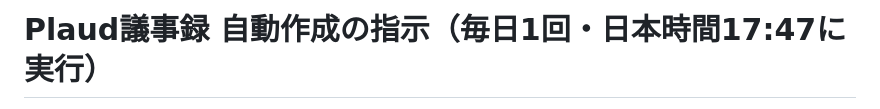
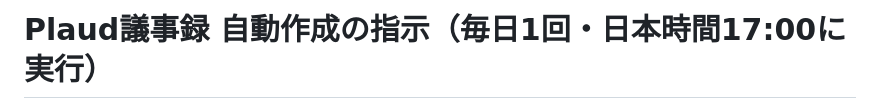
Before and after one commit to ktarpt-spec/-, a Markdown page: 議事録自動化/自動処理の指示.md, the part around one of its changes. Drawn GitHub-style.

```diff
--- a/議事録自動化/自動処理の指示.md
+++ b/議事録自動化/自動処理の指示.md
@@ -1,2 +1,2 @@
-# Plaud議事録 自動作成の指示（毎日1回・日本時間17:47に実行）
+# Plaud議事録 自動作成の指示（毎日1回・日本時間17:00に実行）
 
```
Also changed, not shown: other parts of 議事録自動化/自動処理の指示.md (+1 -1 lines), 議事録自動化/README.md (+3 -3 lines).
